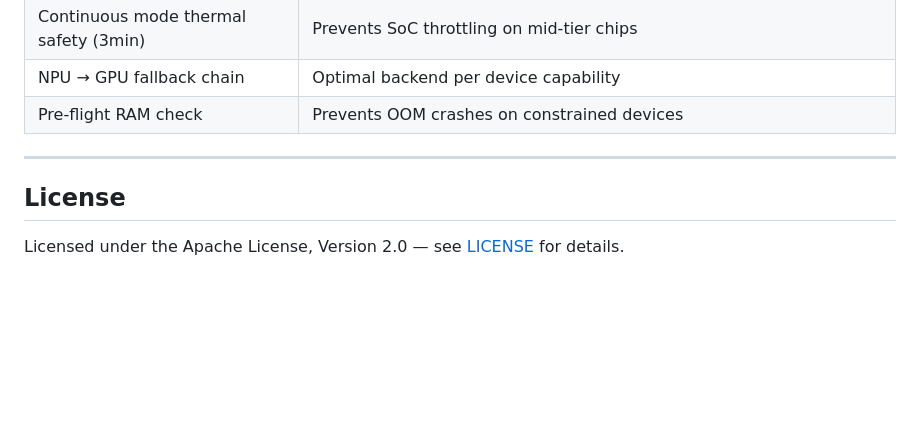
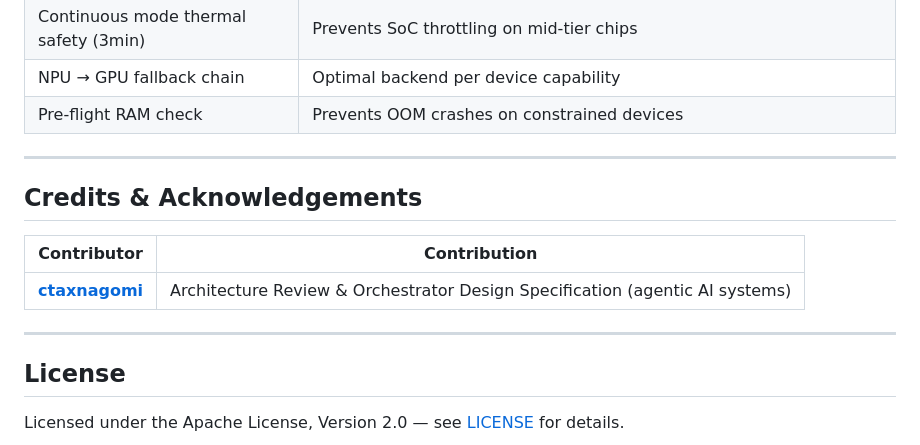
Before and after one commit to moreese84/Vyze, a Markdown page: README.md, the part around the change. Rendered like a GitHub page; blank space fills up the shorter version.

Commit message:
Docs: add credits & acknowledgements to README
Credit ctaxnagomi for architecture review & orchestrator design
specification (agentic AI systems).

🤖 Generated with Codebuff
Co-Authored-By: Codebuff <noreply@codebuff.com>

```diff
--- a/README.md
+++ b/README.md
@@ -294,6 +294,14 @@ The promotion bar (≥30 attempts, ≥20 answered, ≥80% answer rate, declines
 
 ---
 
+## Credits & Acknowledgements
+
+| Contributor | Contribution |
+|---|---|
+| [**ctaxnagomi**](https://github.com/ctaxnagomi) | Architecture Review & Orchestrator Design Specification (agentic AI systems) |
+
+---
+
 ## License
 
 Licensed under the Apache License, Version 2.0 — see [LICENSE](LICENSE) for details.
```
